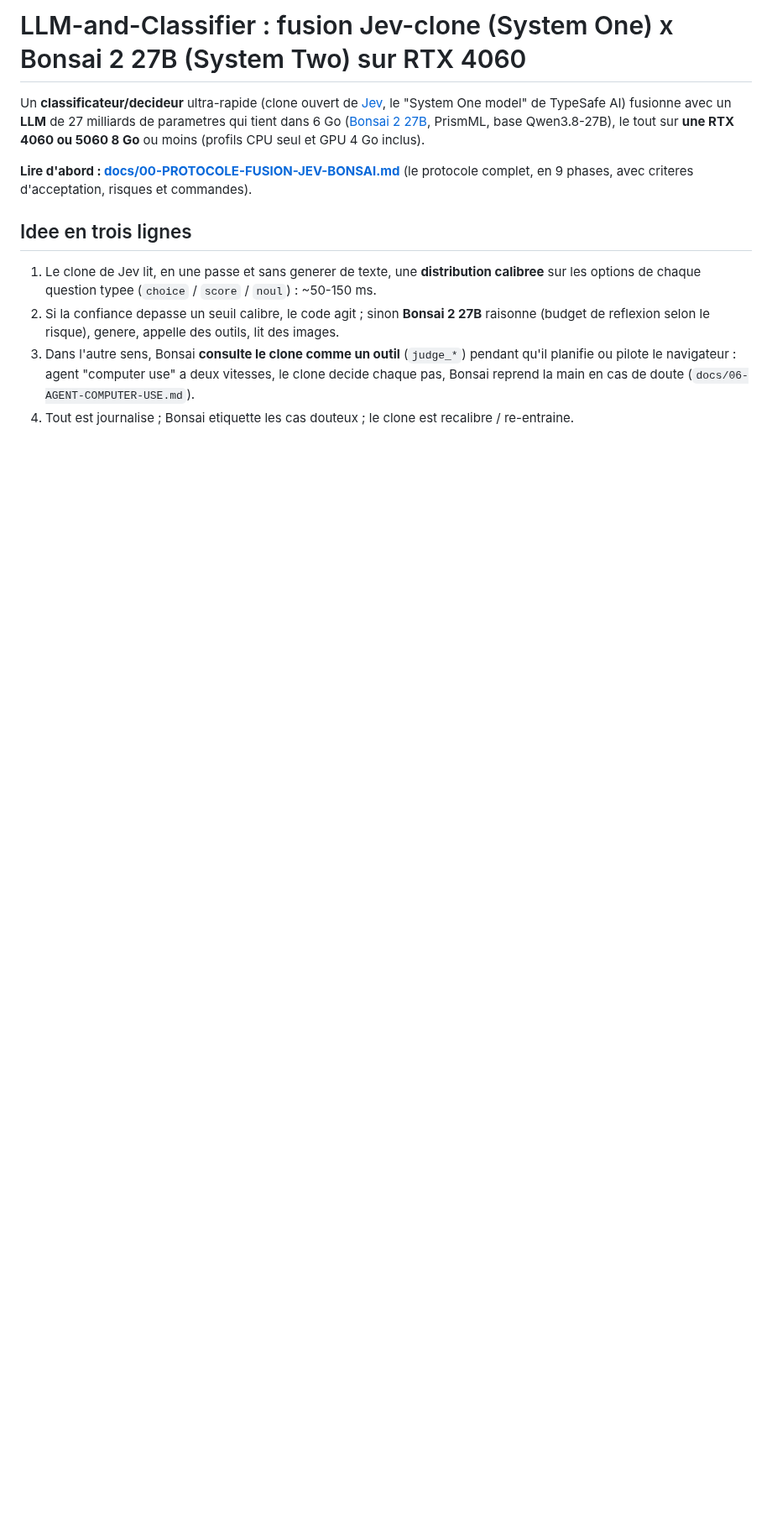
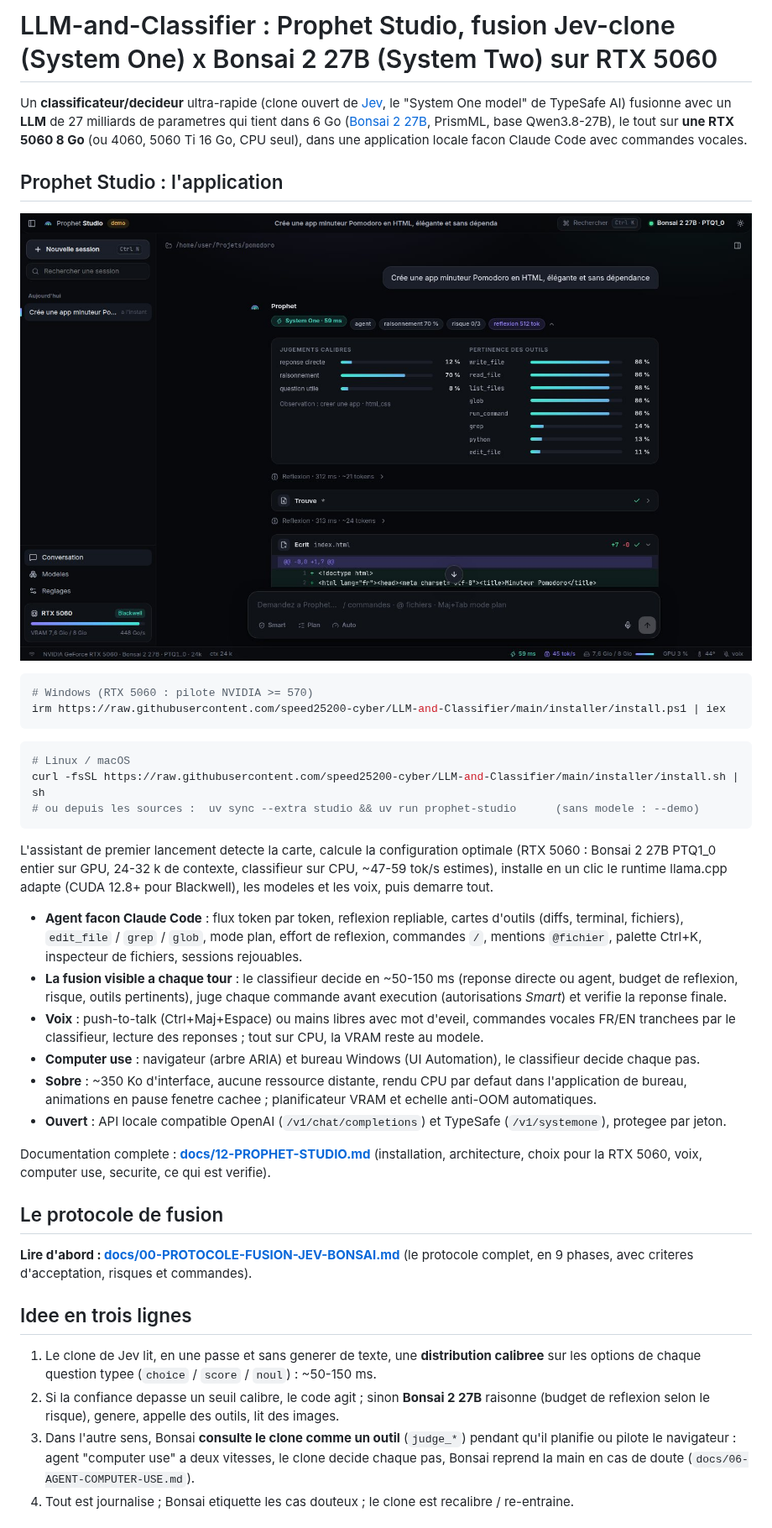
Before and after one commit to speed25200-cyber/LLM-and-Classifier, a Markdown page: README.md, the part around one of its changes. Shown at 84% size. Rendered like a GitHub page; pictures changed too: docs/img/studio-agent.jpg (added); blank space fills up the shorter version.

````diff
--- a/README.md
+++ b/README.md
@@ -1,9 +1,44 @@
-# LLM-and-Classifier : fusion Jev-clone (System One) x Bonsai 2 27B (System Two) sur RTX 4060
+# LLM-and-Classifier : Prophet Studio, fusion Jev-clone (System One) x Bonsai 2 27B (System Two) sur RTX 5060
 
 Un **classificateur/decideur** ultra-rapide (clone ouvert de [Jev](docs/01-JEV-typesafe-analyse.md), le
 "System One model" de TypeSafe AI) fusionne avec un **LLM** de 27 milliards de parametres qui tient dans
 6 Go ([Bonsai 2 27B](docs/02-BONSAI-2-27B-analyse.md), PrismML, base Qwen3.8-27B), le tout sur **une RTX
-4060 ou 5060 8 Go** ou moins (profils CPU seul et GPU 4 Go inclus).
+5060 8 Go** (ou 4060, 5060 Ti 16 Go, CPU seul), dans une application locale facon Claude Code avec commandes vocales.
+
+## Prophet Studio : l'application
+
+![Prophet Studio : un tour d'agent](docs/img/studio-agent.jpg)
+
+```powershell
+# Windows (RTX 5060 : pilote NVIDIA >= 570)
+irm https://raw.githubusercontent.com/speed25200-cyber/LLM-and-Classifier/main/installer/install.ps1 | iex
+```
+```bash
+# Linux / macOS
+curl -fsSL https://raw.githubusercontent.com/speed25200-cyber/LLM-and-Classifier/main/installer/install.sh | sh
+# ou depuis les sources :  uv sync --extra studio && uv run prophet-studio      (sans modele : --demo)
+```
+L'assistant de premier lancement detecte la carte, calcule la configuration optimale (RTX 5060 : Bonsai 2 27B
+PTQ1_0 entier sur GPU, 24-32 k de contexte, classifieur sur CPU, ~47-59 tok/s estimes), installe en un clic le
+runtime llama.cpp adapte (CUDA 12.8+ pour Blackwell), les modeles et les voix, puis demarre tout.
+
+* **Agent facon Claude Code** : flux token par token, reflexion repliable, cartes d'outils (diffs, terminal,
+  fichiers), `edit_file` / `grep` / `glob`, mode plan, effort de reflexion, commandes `/`, mentions `@fichier`,
+  palette Ctrl+K, inspecteur de fichiers, sessions rejouables.
+* **La fusion visible a chaque tour** : le classifieur decide en ~50-150 ms (reponse directe ou agent, budget de
+  reflexion, risque, outils pertinents), juge chaque commande avant execution (autorisations *Smart*) et verifie
+  la reponse finale.
+* **Voix** : push-to-talk (Ctrl+Maj+Espace) ou mains libres avec mot d'eveil, commandes vocales FR/EN tranchees
+  par le classifieur, lecture des reponses ; tout sur CPU, la VRAM reste au modele.
+* **Computer use** : navigateur (arbre ARIA) et bureau Windows (UI Automation), le classifieur decide chaque pas.
+* **Sobre** : ~350 Ko d'interface, aucune ressource distante, rendu CPU par defaut dans l'application de bureau,
+  animations en pause fenetre cachee ; planificateur VRAM et echelle anti-OOM automatiques.
+* **Ouvert** : API locale compatible OpenAI (`/v1/chat/completions`) et TypeSafe (`/v1/systemone`), protegee par jeton.
+
+Documentation complete : **[docs/12-PROPHET-STUDIO.md](docs/12-PROPHET-STUDIO.md)** (installation, architecture,
+choix pour la RTX 5060, voix, computer use, securite, ce qui est verifie).
+
+## Le protocole de fusion
 
 **Lire d'abord : [docs/00-PROTOCOLE-FUSION-JEV-BONSAI.md](docs/00-PROTOCOLE-FUSION-JEV-BONSAI.md)** (le
 protocole complet, en 9 phases, avec criteres d'acceptation, risques et commandes).
````
Also changed, not shown: other parts of README.md (+5 -2 lines), docs/00-PROTOCOLE-FUSION-JEV-BONSAI.md (+11 -0 lines), docs/12-PROPHET-STUDIO.md (added, +194 -0 lines), eval/SCOREBOARD.md (+15 -0 lines), docs/img/studio-config.jpg (added), docs/img/studio-models.jpg (added), docs/img/studio-permission.jpg (added), 4 other files.
